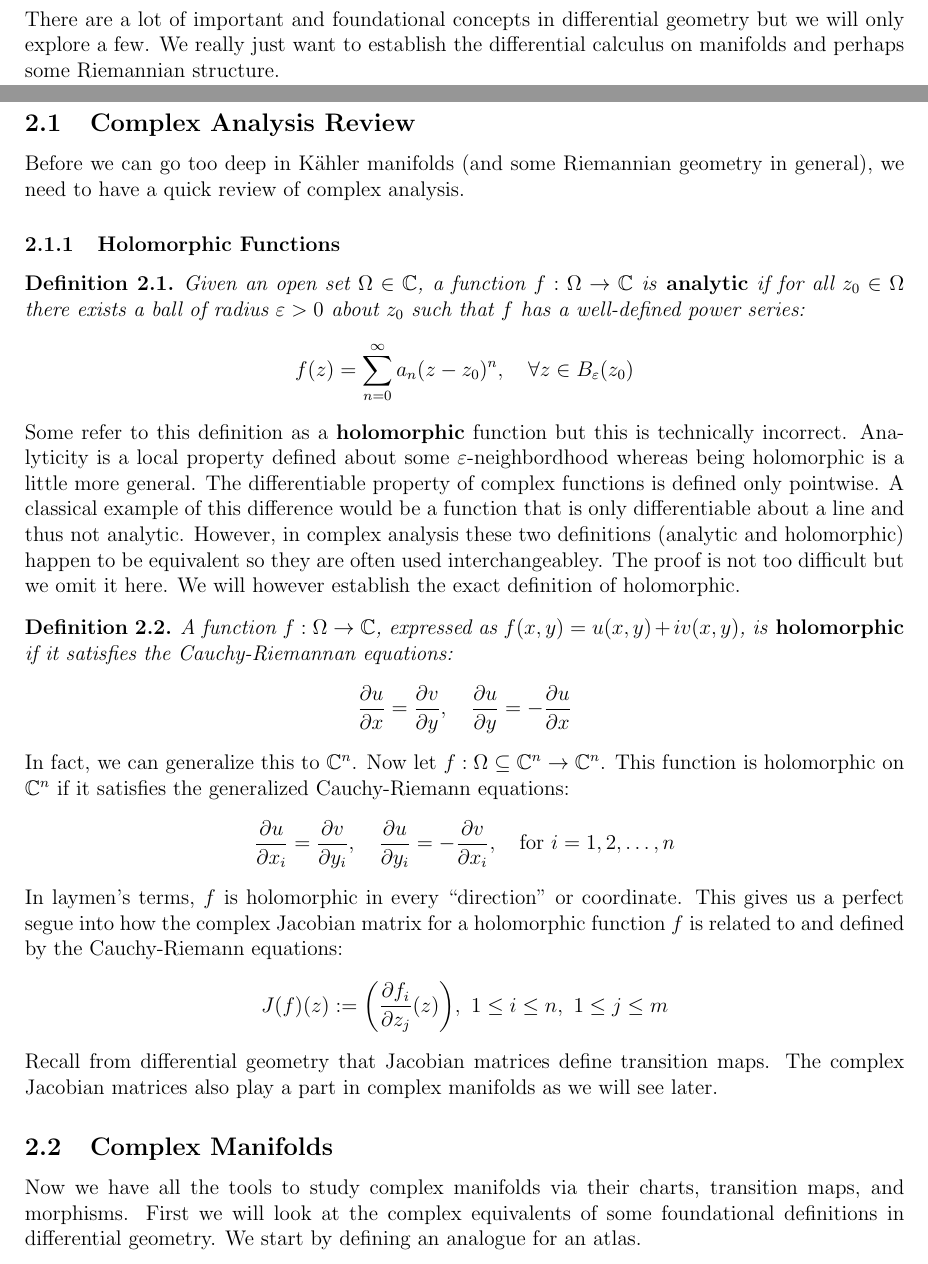
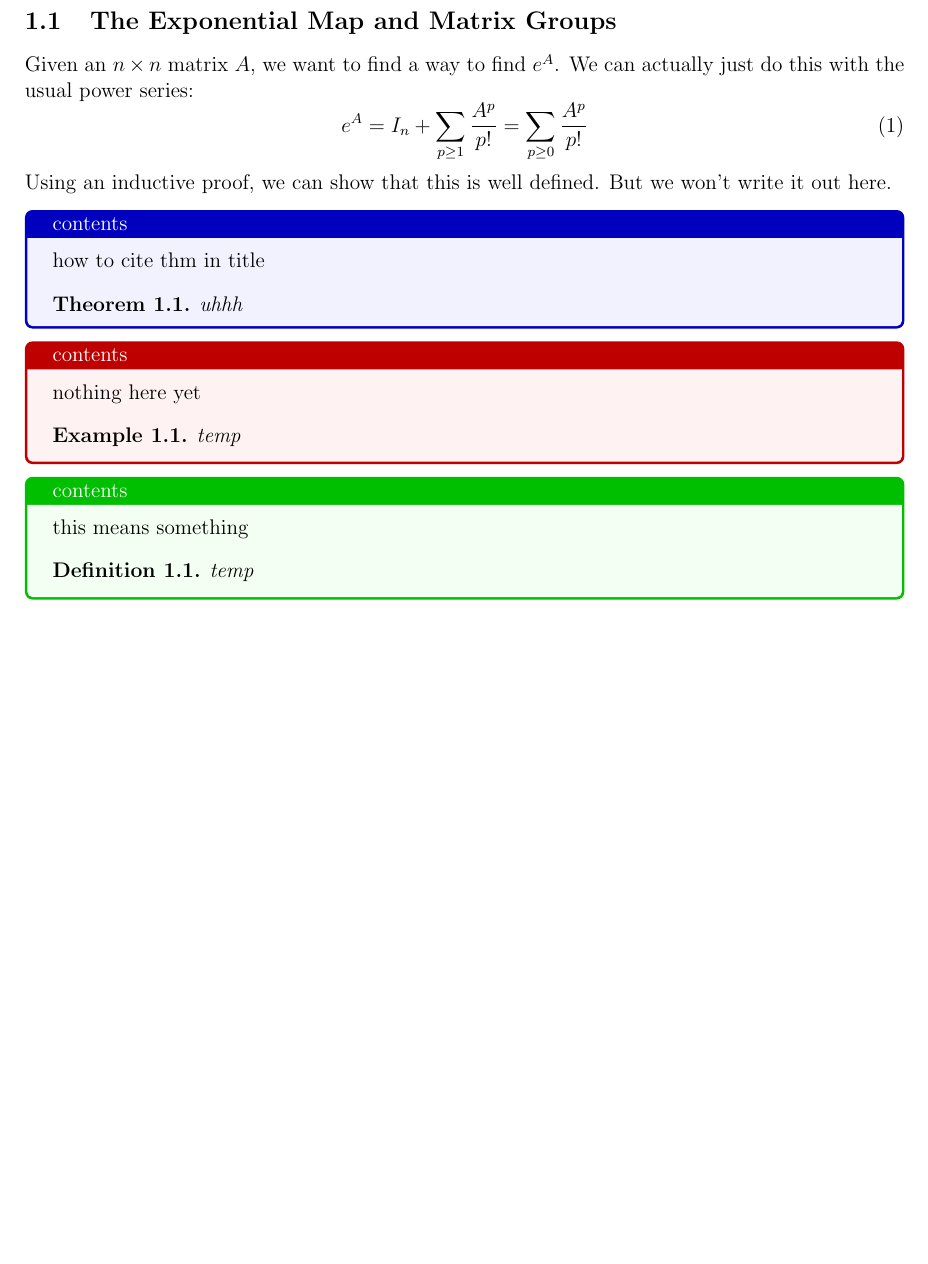
Before and after one commit to pmalen327/KahlerNotes, a LaTeX document (main.tex, which reads matrix_exponential.tex): two parts of pages 4 and 5 of 8 before the commit and part of page 4 of 4 after it, the two joined at a grey line, cut at the place of the change, the shorter picture padded with empty space. Compiled offline with pdfLaTeX.

Commit message:
restructuring, adding boxes, wip

```diff
--- a/main.tex
+++ b/main.tex
@@ -7,7 +7,8 @@
 \usepackage{subcaption}
 \usepackage{titlesec}
 \usepackage{setspace}
-\usepackage{tikz}
+\usepackage{tikz, tcolorbox}
+\tcbuselibrary{theorems}
 \setlength\parindent{0pt}
 
 \newtheorem{theorem}{Theorem}[section]
@@ -15,6 +16,8 @@
 \newtheorem{lemma}[theorem]{Lemma}
 \newtheorem{definition}{Definition}[section]
 \newtheorem{example}{Example}[section]
+\newtheorem{prop}[theorem]{Proposition}
+
 
 % Will def need this later, should probably do this rn though :(
 % \usepackage[backend=biber]{biblatex}
@@ -49,6 +79,5 @@
 
-\include{geo}
-
-\include{manifolds}
+% this section is the complex analysis primer and complex geo primer
+% \include{manifolds}
 
 \end{document}
--- /dev/null
+++ b/matrix_exponential.tex
@@ -0,0 +1,21 @@
+\section{The Matrix Exponential}
+\subsection{The Exponential Map and Matrix Groups}
+Given an $n \times n$ matrix $A$, we want to find a way to find $e^A$. We can actually
+just do this with the usual power series:
+\begin{equation}\label{eq:1}
+    e^A = I_n + \sum_{p \ge 1} \frac{A^p}{p!} = \sum_{p \ge 0} \frac{A^p}{p!}
+\end{equation}
+Using an inductive proof, we can show that this is well defined. But we won't write
+it out here.
+
+\thmbox{contents}{
+    how to cite thm in title
+}
+
+\exmpbox{contents}{
+    nothing here yet
+}
+
+\defbox{contents}{
+    this means something
+}
```
Also changed, not shown: main.pdf, main.tex (27 more changed lines), 8 other files.
